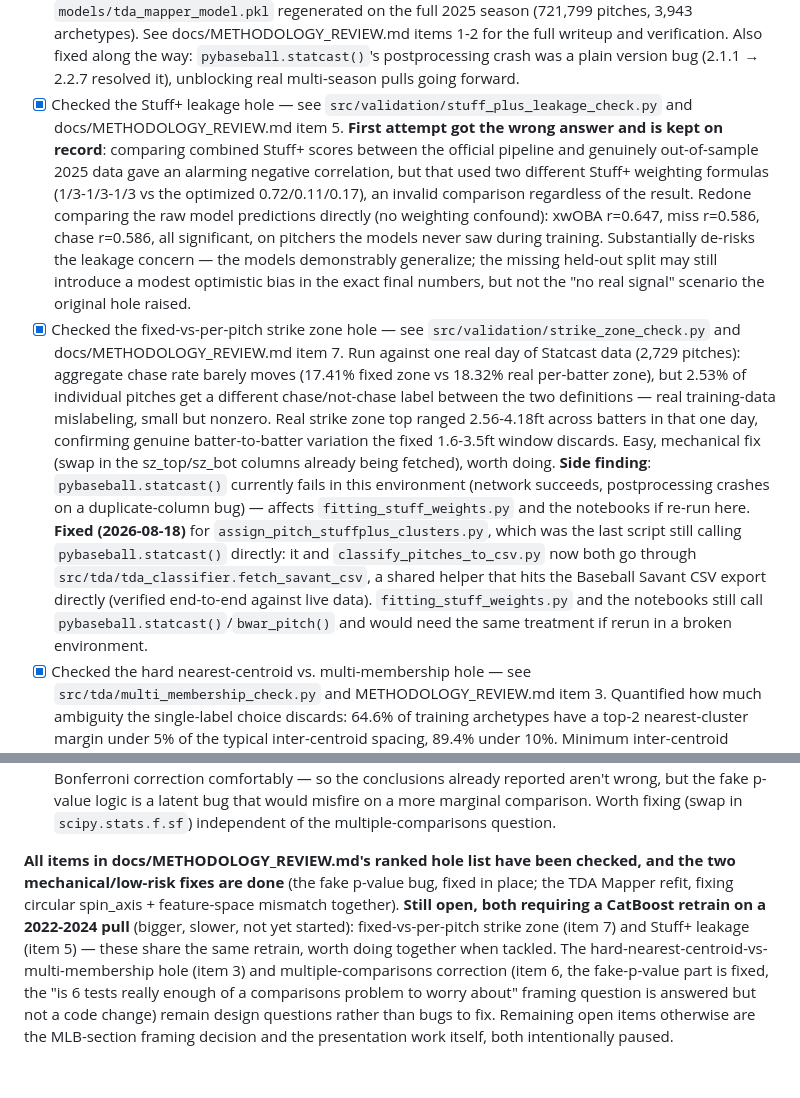
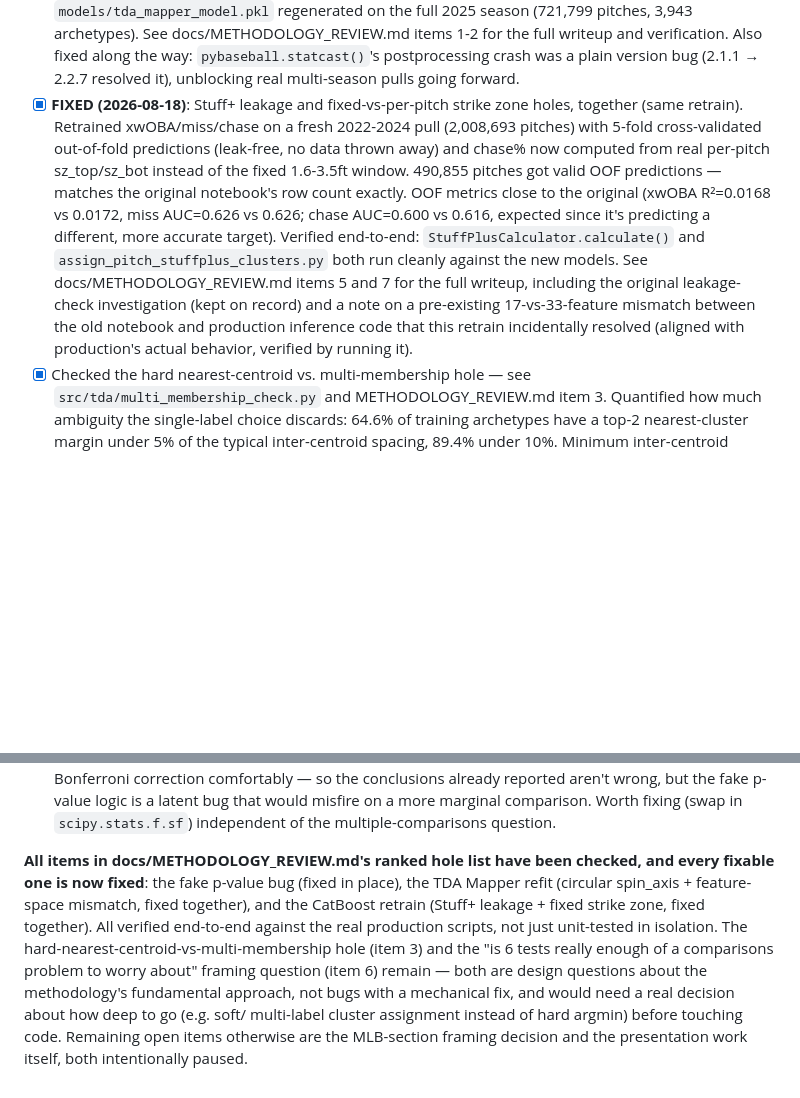
Before and after one commit to WillPaz16/TDAPitchClustering, a Markdown page: CLAUDE.md, 2 parts joined by grey strips. Drawn GitHub-style; blank space fills up the shorter version.

```diff
--- a/CLAUDE.md
+++ b/CLAUDE.md
@@ -204,44 +204,24 @@ Rough target for an hour-long talk (fine to run over/under):
       the way: `pybaseball.statcast()`'s postprocessing crash was a plain
       version bug (2.1.1 → 2.2.7 resolved it), unblocking real
       multi-season pulls going forward.
-- [x] Checked the Stuff+ leakage hole — see
-      `src/validation/stuff_plus_leakage_check.py` and
-      docs/METHODOLOGY_REVIEW.md item 5. **First attempt got the wrong
-      answer and is kept on record**: comparing combined Stuff+ scores
-      between the official pipeline and genuinely out-of-sample 2025 data
-      gave an alarming negative correlation, but that used two different
-      Stuff+ weighting formulas (1/3-1/3-1/3 vs the optimized
-      0.72/0.11/0.17), an invalid comparison regardless of the result.
-      Redone comparing the raw model predictions directly (no weighting
-      confound): xwOBA r=0.647, miss r=0.586, chase r=0.586, all
-      significant, on pitchers the models never saw during training.
-      Substantially de-risks the leakage concern — the models
-      demonstrably generalize; the missing held-out split may still
-      introduce a modest optimistic bias in the exact final numbers, but
-      not the "no real signal" scenario the original hole raised.
-- [x] Checked the fixed-vs-per-pitch strike zone hole — see
-      `src/validation/strike_zone_check.py` and
-      docs/METHODOLOGY_REVIEW.md item 7. Run against one real day of
-      Statcast data (2,729 pitches): aggregate chase rate barely moves
-      (17.41% fixed zone vs 18.32% real per-batter zone), but 2.53% of
-      individual pitches get a different chase/not-chase label between
-      the two definitions — real training-data mislabeling, small but
-      nonzero. Real strike zone top ranged 2.56-4.18ft across batters in
-      that one day, confirming genuine batter-to-batter variation the
-      fixed 1.6-3.5ft window discards. Easy, mechanical fix (swap in the
-      sz_top/sz_bot columns already being fetched), worth doing.
-      **Side finding**: `pybaseball.statcast()` currently fails in this
-      environment (network succeeds, postprocessing crashes on a
-      duplicate-column bug) — affects `fitting_stuff_weights.py` and the
-      notebooks if re-run here. **Fixed (2026-08-18)** for
-      `assign_pitch_stuffplus_clusters.py`, which was the last script
-      still calling `pybaseball.statcast()` directly: it and
-      `classify_pitches_to_csv.py` now both go through
-      `src/tda/tda_classifier.fetch_savant_csv`, a shared helper that
-      hits the Baseball Savant CSV export directly (verified end-to-end
-      against live data). `fitting_stuff_weights.py` and the notebooks
-      still call `pybaseball.statcast()`/`bwar_pitch()` and would need
-      the same treatment if rerun in a broken environment.
+- [x] **FIXED (2026-08-18)**: Stuff+ leakage and fixed-vs-per-pitch
+      strike zone holes, together (same retrain). Retrained
+      xwOBA/miss/chase on a fresh 2022-2024 pull (2,008,693 pitches) with
+      5-fold cross-validated out-of-fold predictions (leak-free, no data
+      thrown away) and chase% now computed from real per-pitch
+      sz_top/sz_bot instead of the fixed 1.6-3.5ft window. 490,855
+      pitches got valid OOF predictions — matches the original notebook's
+      row count exactly. OOF metrics close to the original (xwOBA
+      R²=0.0168 vs 0.0172, miss AUC=0.626 vs 0.626; chase AUC=0.600 vs
+      0.616, expected since it's predicting a different, more accurate
+      target). Verified end-to-end: `StuffPlusCalculator.calculate()` and
+      `assign_pitch_stuffplus_clusters.py` both run cleanly against the
+      new models. See docs/METHODOLOGY_REVIEW.md items 5 and 7 for the
+      full writeup, including the original leakage-check investigation
+      (kept on record) and a note on a pre-existing 17-vs-33-feature
+      mismatch between the old notebook and production inference code
+      that this retrain incidentally resolved (aligned with production's
+      actual behavior, verified by running it).
 - [x] Checked the hard nearest-centroid vs. multi-membership hole — see
       `src/tda/multi_membership_check.py` and METHODOLOGY_REVIEW.md item
       3. Quantified how much ambiguity the single-label choice discards:
@@ -270,16 +250,16 @@ Rough target for an hour-long talk (fine to run over/under):
       question.
 
 **All items in docs/METHODOLOGY_REVIEW.md's ranked hole list have been
-checked, and the two mechanical/low-risk fixes are done** (the fake
-p-value bug, fixed in place; the TDA Mapper refit, fixing circular
-spin_axis + feature-space mismatch together). **Still open, both
-requiring a CatBoost retrain on a 2022-2024 pull** (bigger, slower,
-not yet started): fixed-vs-per-pitch strike zone (item 7) and Stuff+
-leakage (item 5) — these share the same retrain, worth doing together
-when tackled. The hard-nearest-centroid-vs-multi-membership hole (item
-3) and multiple-comparisons correction (item 6, the fake-p-value part is
-fixed, the "is 6 tests really enough of a comparisons problem to worry
-about" framing question is answered but not a code change) remain design
-questions rather than bugs to fix. Remaining open items otherwise are the
-MLB-section framing decision and the presentation work itself, both
-intentionally paused.
+checked, and every fixable one is now fixed**: the fake p-value bug
+(fixed in place), the TDA Mapper refit (circular spin_axis +
+feature-space mismatch, fixed together), and the CatBoost retrain
+(Stuff+ leakage + fixed strike zone, fixed together). All verified
+end-to-end against the real production scripts, not just unit-tested in
+isolation. The hard-nearest-centroid-vs-multi-membership hole (item 3)
+and the "is 6 tests really enough of a comparisons problem to worry
+about" framing question (item 6) remain — both are design questions
+about the methodology's fundamental approach, not bugs with a mechanical
+fix, and would need a real decision about how deep to go (e.g. soft/
+multi-label cluster assignment instead of hard argmin) before touching
+code. Remaining open items otherwise are the MLB-section framing
+decision and the presentation work itself, both intentionally paused.
```
Also changed, not shown: docs/METHODOLOGY_REVIEW.md (+27 -0 lines).
